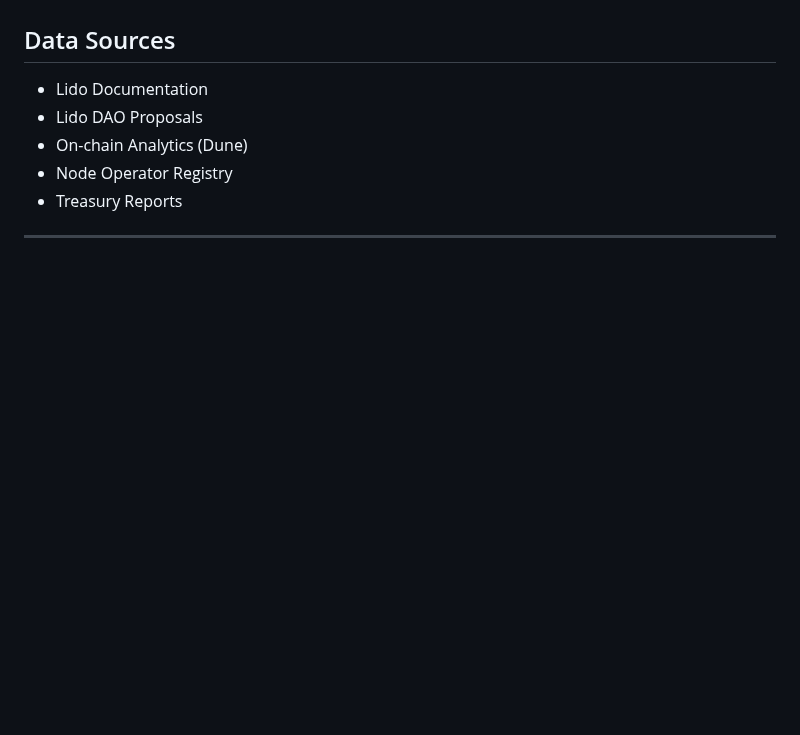
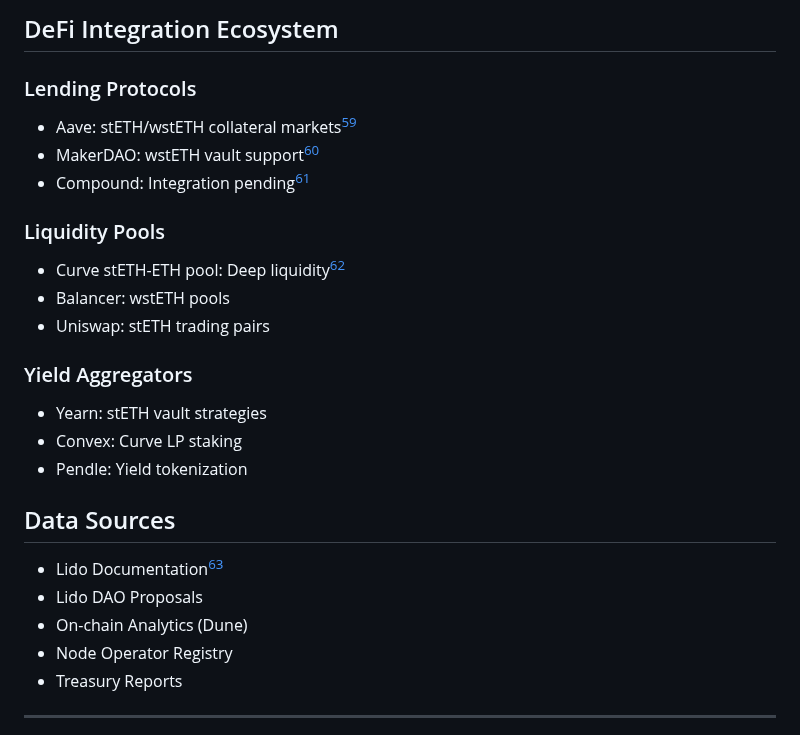
Before and after one commit to Ricosworks1/blockchain-payment-flow-analysis, a Markdown page: case_studies/protocols/lido.md, the part around one of its changes. Drawn GitHub-style; blank space fills up the shorter version.

```diff
--- a/case_studies/protocols/lido.md
+++ b/case_studies/protocols/lido.md
@@ -164,5 +243,22 @@ Based on ~9.7M ETH staked:
+## DeFi Integration Ecosystem
+
+### Lending Protocols
+- Aave: stETH/wstETH collateral markets[^29]
+- MakerDAO: wstETH vault support[^28]
+- Compound: Integration pending[^29]
+
+### Liquidity Pools
+- Curve stETH-ETH pool: Deep liquidity[^29]
+- Balancer: wstETH pools
+- Uniswap: stETH trading pairs
+
+### Yield Aggregators
+- Yearn: stETH vault strategies
+- Convex: Curve LP staking
+- Pendle: Yield tokenization
+
 ## Data Sources
-- Lido Documentation
+- Lido Documentation[^1]
 - Lido DAO Proposals
 - On-chain Analytics (Dune)
 - Node Operator Registry
```
Also changed, not shown: other parts of case_studies/protocols/lido.md (+145 -66 lines).
